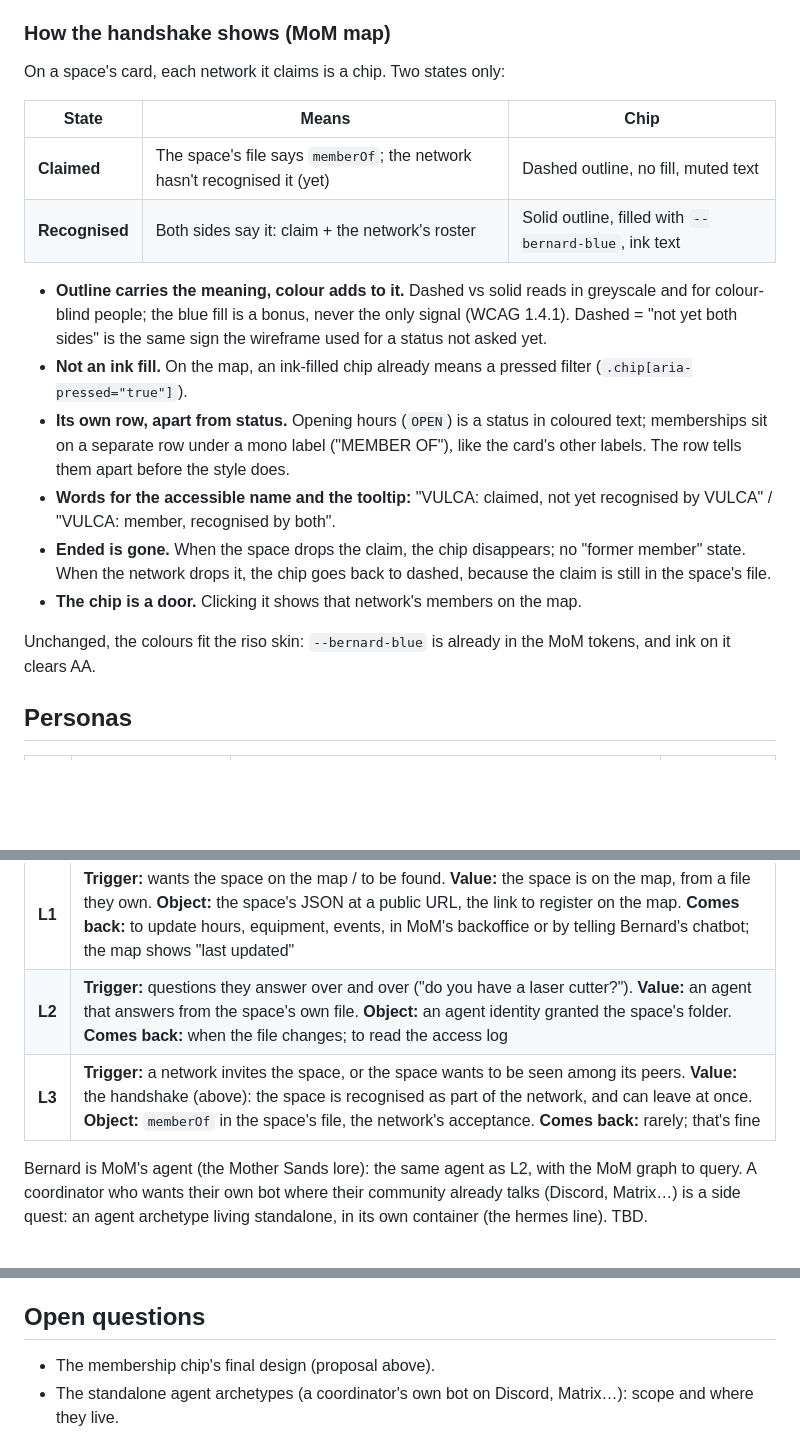
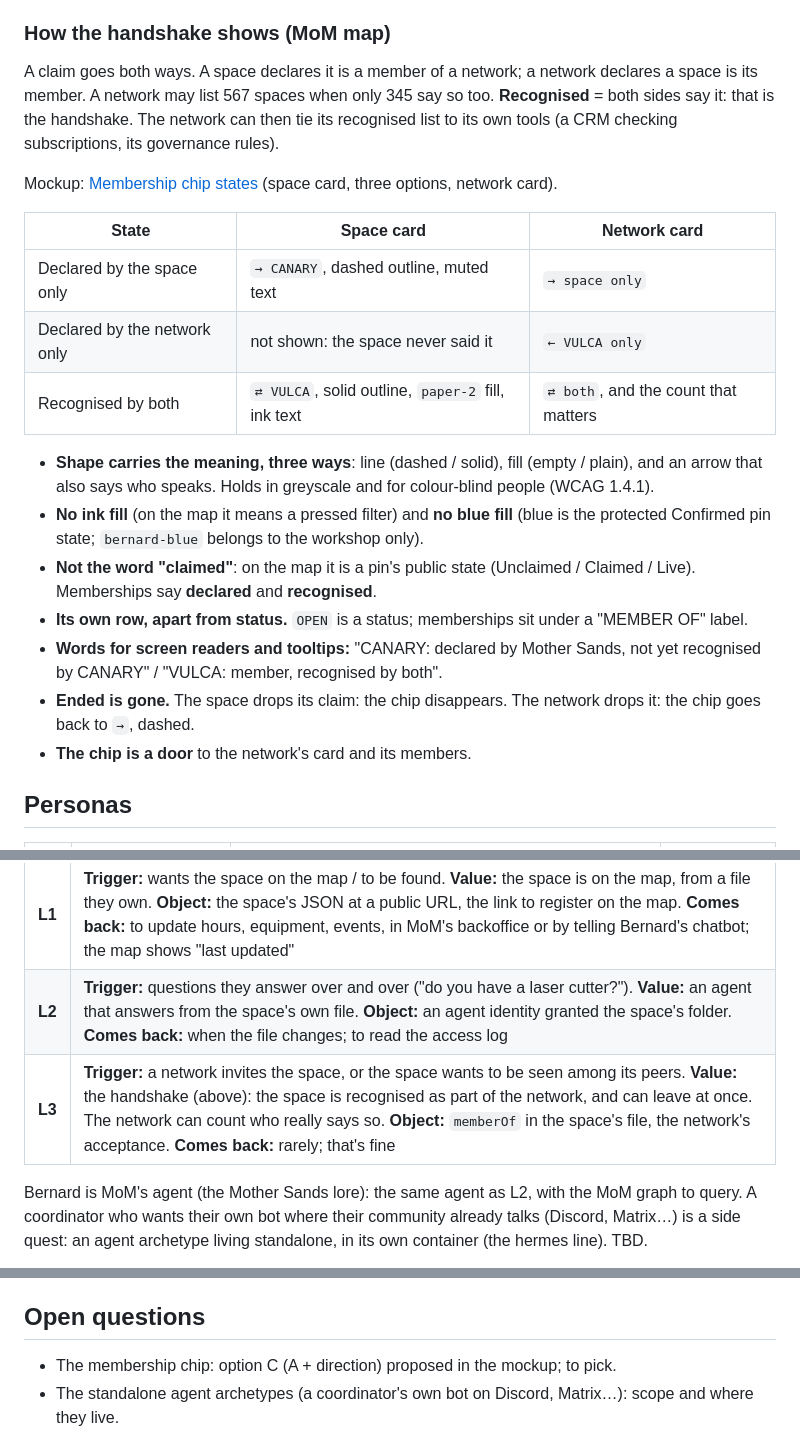
Before and after one commit to nicolasdb/solid-kit, a Markdown page: docs/personas-journeys.md, 3 parts joined by grey strips. Rendered like a GitHub page; blank space fills up the shorter version.

Commit message:
docs: personas brief — claims go both ways, chip mockup linked
Co-Authored-By: Claude Opus 5.5 <noreply@anthropic.com>

```diff
--- a/docs/personas-journeys.md
+++ b/docs/personas-journeys.md
@@ -66,32 +66,37 @@ across pods; the handshake is worth having without it.
 
 ### How the handshake shows (MoM map)
 
-On a space's card, each network it claims is a chip. Two states only:
+A claim goes both ways. A space declares it is a member of a network; a
+network declares a space is its member. A network may list 567 spaces when
+only 345 say so too. **Recognised** = both sides say it: that is the
+handshake. The network can then tie its recognised list to its own tools (a
+CRM checking subscriptions, its governance rules).
 
-| State | Means | Chip |
+Mockup: [Membership chip states](https://claude.ai/artifact/VEb5jhJamiG46cvnXYFyLJ)
+(space card, three options, network card).
+
+| State | Space card | Network card |
 |---|---|---|
-| **Claimed** | The space's file says `memberOf`; the network hasn't recognised it (yet) | Dashed outline, no fill, muted text |
-| **Recognised** | Both sides say it: claim + the network's roster | Solid outline, filled with `--bernard-blue`, ink text |
+| Declared by the space only | `→ CANARY`, dashed outline, muted text | `→ space only` |
+| Declared by the network only | not shown: the space never said it | `← VULCA only` |
+| Recognised by both | `⇄ VULCA`, solid outline, `paper-2` fill, ink text | `⇄ both`, and the count that matters |
 
-- **Outline carries the meaning, colour adds to it.** Dashed vs solid reads in
-  greyscale and for colour-blind people; the blue fill is a bonus, never the
-  only signal (WCAG 1.4.1). Dashed = "not yet both sides" is the same sign the
-  wireframe used for a status not asked yet.
-- **Not an ink fill.** On the map, an ink-filled chip already means a pressed
-  filter (`.chip[aria-pressed="true"]`).
-- **Its own row, apart from status.** Opening hours (`OPEN`) is a status in
-  coloured text; memberships sit on a separate row under a mono label
-  ("MEMBER OF"), like the card's other labels. The row tells them apart before
-  the style does.
-- **Words for the accessible name and the tooltip:** "VULCA: claimed, not yet
-  recognised by VULCA" / "VULCA: member, recognised by both".
-- **Ended is gone.** When the space drops the claim, the chip disappears; no
-  "former member" state. When the network drops it, the chip goes back to
-  dashed, because the claim is still in the space's file.
-- **The chip is a door.** Clicking it shows that network's members on the map.
-
-Unchanged, the colours fit the riso skin: `--bernard-blue` is already in the
-MoM tokens, and ink on it clears AA.
+- **Shape carries the meaning, three ways**: line (dashed / solid), fill
+  (empty / plain), and an arrow that also says who speaks. Holds in greyscale
+  and for colour-blind people (WCAG 1.4.1).
+- **No ink fill** (on the map it means a pressed filter) and **no blue fill**
+  (blue is the protected Confirmed pin state; `bernard-blue` belongs to the
+  workshop only).
+- **Not the word "claimed"**: on the map it is a pin's public state
+  (Unclaimed / Claimed / Live). Memberships say **declared** and
+  **recognised**.
+- **Its own row, apart from status.** `OPEN` is a status; memberships sit
+  under a "MEMBER OF" label.
+- **Words for screen readers and tooltips:** "CANARY: declared by Mother
+  Sands, not yet recognised by CANARY" / "VULCA: member, recognised by both".
+- **Ended is gone.** The space drops its claim: the chip disappears. The
+  network drops it: the chip goes back to `→`, dashed.
+- **The chip is a door** to the network's card and its members.
 
 ## Personas
 
@@ -119,7 +124,7 @@ Each cell: **trigger** → **value** → **object left with** → **comes back w
 |---|---|
 | **L1** | **Trigger:** wants the space on the map / to be found. **Value:** the space is on the map, from a file they own. **Object:** the space's JSON at a public URL, the link to register on the map. **Comes back:** to update hours, equipment, events, in MoM's backoffice or by telling Bernard's chatbot; the map shows "last updated" |
 | **L2** | **Trigger:** questions they answer over and over ("do you have a laser cutter?"). **Value:** an agent that answers from the space's own file. **Object:** an agent identity granted the space's folder. **Comes back:** when the file changes; to read the access log |
-| **L3** | **Trigger:** a network invites the space, or the space wants to be seen among its peers. **Value:** the handshake (above): the space is recognised as part of the network, and can leave at once. **Object:** `memberOf` in the space's file, the network's acceptance. **Comes back:** rarely; that's fine |
+| **L3** | **Trigger:** a network invites the space, or the space wants to be seen among its peers. **Value:** the handshake (above): the space is recognised as part of the network, and can leave at once. The network can count who really says so. **Object:** `memberOf` in the space's file, the network's acceptance. **Comes back:** rarely; that's fine |
 
 Bernard is MoM's agent (the Mother Sands lore): the same agent as L2, with
 the MoM graph to query. A coordinator who wants their own bot where their
@@ -198,7 +203,7 @@ and the release notes.
 
 ## Open questions
 
-- The membership chip's final design (proposal above).
+- The membership chip: option C (A + direction) proposed in the mockup; to pick.
 - The standalone agent archetypes (a coordinator's own bot on Discord,
   Matrix…): scope and where they live.
 
```
